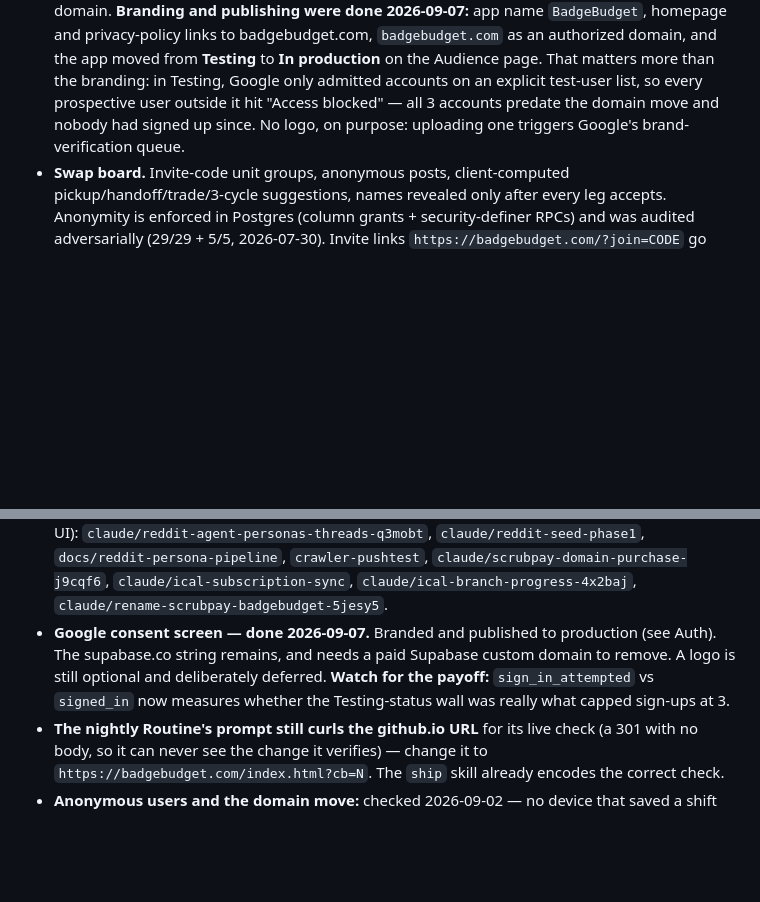
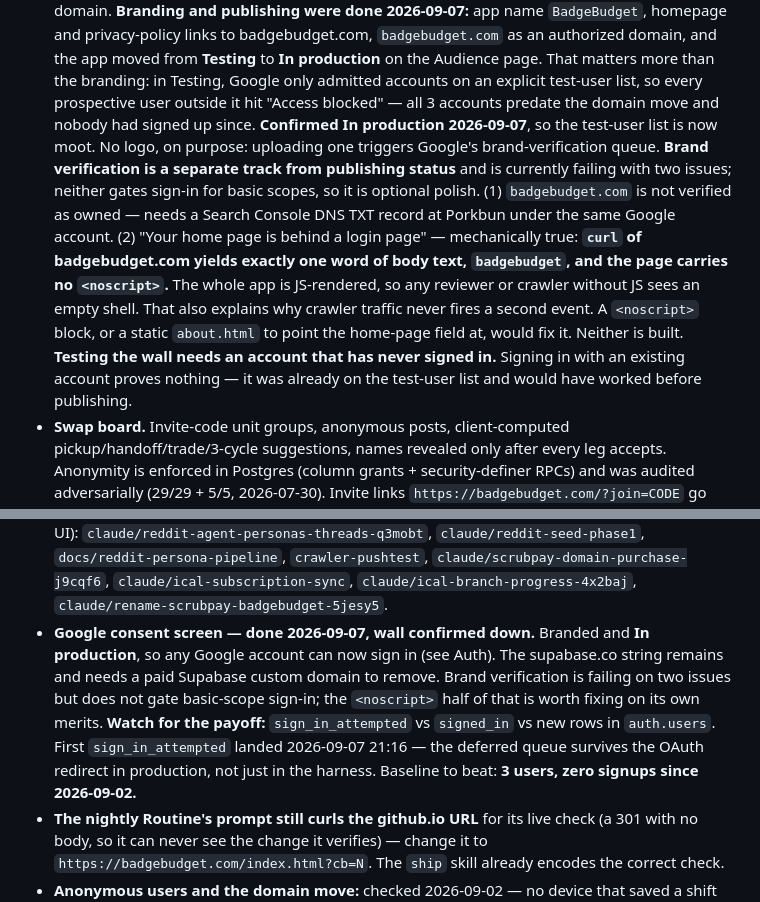
Before and after one commit to patrick222-dotcom/705-v1, a Markdown page: CLAUDE.md, 2 parts joined by grey strips. GitHub-like rendering; blank space fills up the shorter version.

Commit message:
docs: consent-screen wall confirmed down; record the noscript finding (#80)
The OAuth app is confirmed In production, so Google's test-user list no longer
applies and any account can sign in. That closes the wall that plausibly capped
signups at 3 — every existing account predates the 2026-09-02 domain move and
nobody had signed up since, while 48 mobile devices opened the app.

Two things worth writing down that were not obvious:

Brand verification is a separate track from publishing status. It is currently
failing on two issues and neither gates sign-in for basic scopes, so it is
optional polish rather than a blocker. Recording that distinction because the
natural reading of a failed verification is that sign-in is still broken.

The second verification issue is mechanically true and was previously unrecorded:
curl of badgebudget.com returns exactly one word of body text, "badgebudget",
and the page carries no <noscript>. The app is entirely JS-rendered, so any
reviewer or crawler without JavaScript sees an empty shell. That is also a
plausible part of why crawler devices never fire a second event — there is
nothing for them to read. A <noscript> block or a static about.html would fix
it; neither is built.

Also recorded: signing in with an existing account does not test the wall, since
that account was already on the test-user list. The first sign_in_attempted row
landed 21:16, which proves the deferred queue survives the OAuth redirect in
production and not only in the harness.

Baseline to beat: 3 users, zero signups since 2026-09-02.

Gate 8/8, groom_seed 33/33.


Claude-Session: https://claude.ai/code/session_0175WC9KrPufM9pn2AvtbNZi

Co-authored-by: Claude <noreply@anthropic.com>

```diff
--- a/CLAUDE.md
+++ b/CLAUDE.md
@@ -165,8 +165,19 @@ The nightly safety gate checks 1–3 mechanically; a human has to hold the rest.
   badgebudget.com, `badgebudget.com` as an authorized domain, and the app moved from **Testing** to
   **In production** on the Audience page. That matters more than the branding: in Testing, Google only
   admitted accounts on an explicit test-user list, so every prospective user outside it hit "Access
-  blocked" — all 3 accounts predate the domain move and nobody had signed up since. No logo, on
-  purpose: uploading one triggers Google's brand-verification queue.
+  blocked" — all 3 accounts predate the domain move and nobody had signed up since. **Confirmed In
+  production 2026-09-07**, so the test-user list is now moot. No logo, on purpose: uploading one
+  triggers Google's brand-verification queue.
+  **Brand verification is a separate track from publishing status** and is currently failing with two
+  issues; neither gates sign-in for basic scopes, so it is optional polish. (1) `badgebudget.com` is
+  not verified as owned — needs a Search Console DNS TXT record at Porkbun under the same Google
+  account. (2) "Your home page is behind a login page" — mechanically true: **`curl` of
+  badgebudget.com yields exactly one word of body text, `badgebudget`, and the page carries no
+  `<noscript>`.** The whole app is JS-rendered, so any reviewer or crawler without JS sees an empty
+  shell. That also explains why crawler traffic never fires a second event. A `<noscript>` block, or a
+  static `about.html` to point the home-page field at, would fix it. Neither is built.
+  **Testing the wall needs an account that has never signed in.** Signing in with an existing account
+  proves nothing — it was already on the test-user list and would have worked before publishing.
 - **Swap board.** Invite-code unit groups, anonymous posts, client-computed
   pickup/handoff/trade/3-cycle suggestions, names revealed only after every leg accepts. Anonymity is
   enforced in Postgres (column grants + security-definer RPCs) and was audited adversarially
@@ -432,10 +443,13 @@ name='client_error' order by created_at desc;`
   `docs/reddit-persona-pipeline`, `crawler-pushtest`, `claude/scrubpay-domain-purchase-j9cqf6`,
   `claude/ical-subscription-sync`, `claude/ical-branch-progress-4x2baj`,
   `claude/rename-scrubpay-badgebudget-5jesy5`.
-- **Google consent screen — done 2026-09-07.** Branded and published to production (see Auth). The
-  supabase.co string remains, and needs a paid Supabase custom domain to remove. A logo is still
-  optional and deliberately deferred. **Watch for the payoff:** `sign_in_attempted` vs `signed_in`
-  now measures whether the Testing-status wall was really what capped sign-ups at 3.
+- **Google consent screen — done 2026-09-07, wall confirmed down.** Branded and **In production**, so
+  any Google account can now sign in (see Auth). The supabase.co string remains and needs a paid
+  Supabase custom domain to remove. Brand verification is failing on two issues but does not gate
+  basic-scope sign-in; the `<noscript>` half of that is worth fixing on its own merits. **Watch for the
+  payoff:** `sign_in_attempted` vs `signed_in` vs new rows in `auth.users`. First
+  `sign_in_attempted` landed 2026-09-07 21:16 — the deferred queue survives the OAuth redirect in
+  production, not just in the harness. Baseline to beat: **3 users, zero signups since 2026-09-02.**
 - **The nightly Routine's prompt still curls the github.io URL** for its live check (a 301 with no
   body, so it can never see the change it verifies) — change it to
   `https://badgebudget.com/index.html?cb=N`. The `ship` skill already encodes the correct check.
```
